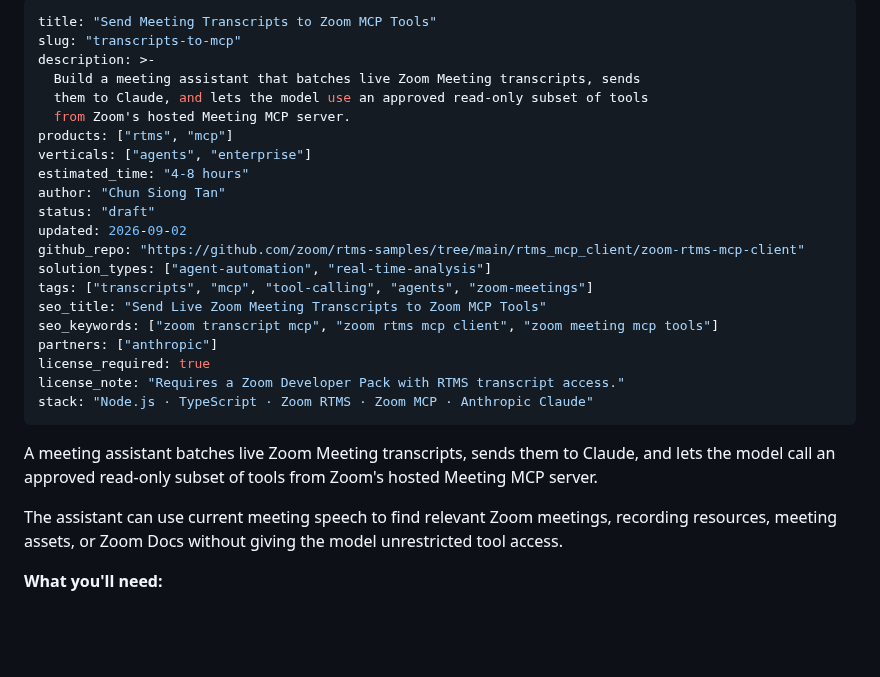
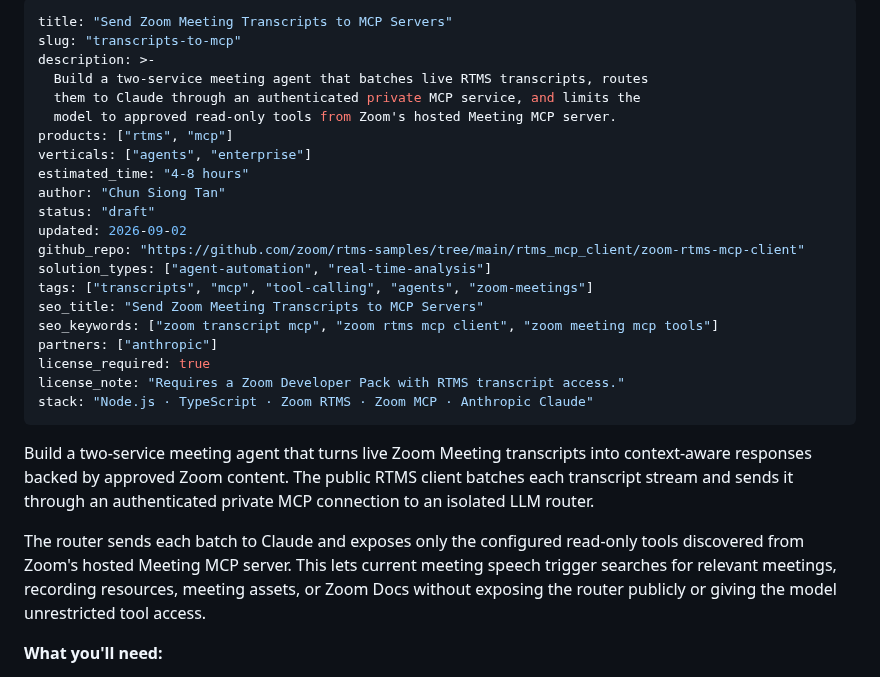
Before and after one commit to zoom/blueprints, a Markdown page: blueprints/transcripts-to-mcp/index.md, the part around the change. GitHub-like rendering; blank space fills up the shorter version.

Commit message:
Update transcripts to MCP description

```diff
--- a/blueprints/transcripts-to-mcp/index.md
+++ b/blueprints/transcripts-to-mcp/index.md
@@ -1,10 +1,10 @@
 ---
-title: "Send Meeting Transcripts to Zoom MCP Tools"
+title: "Send Zoom Meeting Transcripts to MCP Servers"
 slug: "transcripts-to-mcp"
 description: >-
-  Build a meeting assistant that batches live Zoom Meeting transcripts, sends
-  them to Claude, and lets the model use an approved read-only subset of tools
-  from Zoom's hosted Meeting MCP server.
+  Build a two-service meeting agent that batches live RTMS transcripts, routes
+  them to Claude through an authenticated private MCP service, and limits the
+  model to approved read-only tools from Zoom's hosted Meeting MCP server.
 products: ["rtms", "mcp"]
 verticals: ["agents", "enterprise"]
 estimated_time: "4-8 hours"
@@ -14,7 +14,7 @@ updated: 2026-09-02
 github_repo: "https://github.com/zoom/rtms-samples/tree/main/rtms_mcp_client/zoom-rtms-mcp-client"
 solution_types: ["agent-automation", "real-time-analysis"]
 tags: ["transcripts", "mcp", "tool-calling", "agents", "zoom-meetings"]
-seo_title: "Send Live Zoom Meeting Transcripts to Zoom MCP Tools"
+seo_title: "Send Zoom Meeting Transcripts to MCP Servers"
 seo_keywords: ["zoom transcript mcp", "zoom rtms mcp client", "zoom meeting mcp tools"]
 partners: ["anthropic"]
 license_required: true
@@ -22,9 +22,9 @@ license_note: "Requires a Zoom Developer Pack with RTMS transcript access."
 stack: "Node.js · TypeScript · Zoom RTMS · Zoom MCP · Anthropic Claude"
 ---
 
-A meeting assistant batches live Zoom Meeting transcripts, sends them to Claude, and lets the model call an approved read-only subset of tools from Zoom's hosted Meeting MCP server.
+Build a two-service meeting agent that turns live Zoom Meeting transcripts into context-aware responses backed by approved Zoom content. The public RTMS client batches each transcript stream and sends it through an authenticated private MCP connection to an isolated LLM router.
 
-The assistant can use current meeting speech to find relevant Zoom meetings, recording resources, meeting assets, or Zoom Docs without giving the model unrestricted tool access.
+The router sends each batch to Claude and exposes only the configured read-only tools discovered from Zoom's hosted Meeting MCP server. This lets current meeting speech trigger searches for relevant meetings, recording resources, meeting assets, or Zoom Docs without exposing the router publicly or giving the model unrestricted tool access.
 
 **What you'll need:**
 
```
